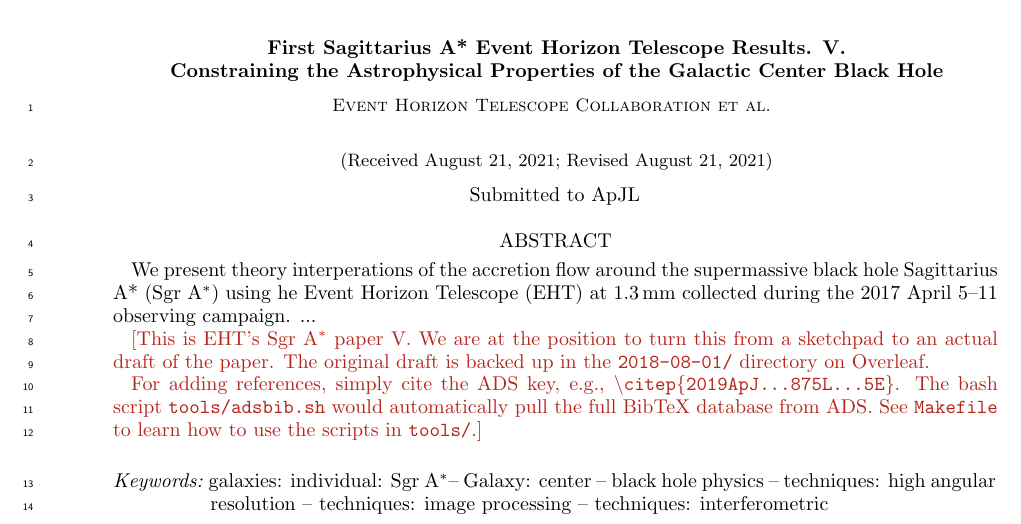
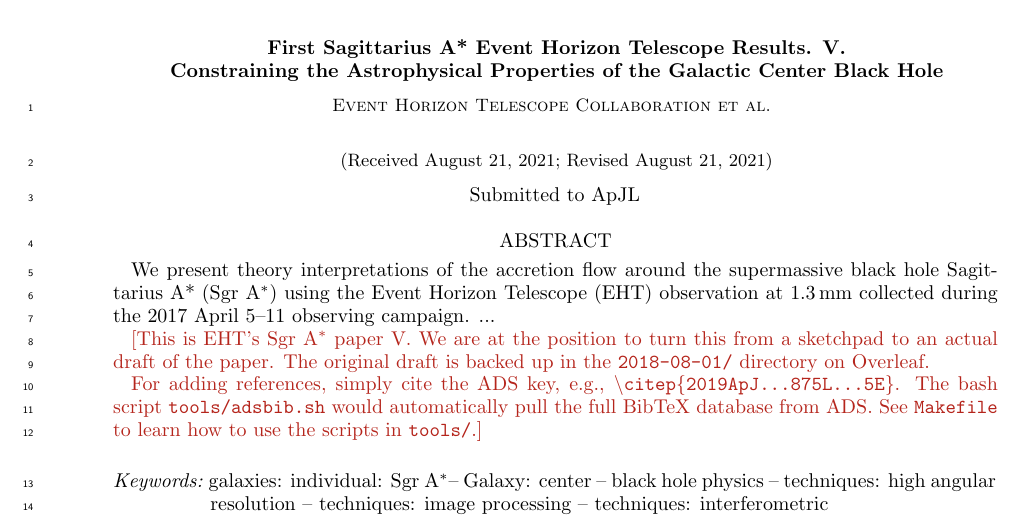
Before and after one commit to rndref/EHT_SGRA5, a LaTeX paper (main.tex): part of page 1 of 3, cut so that both start at the same text. Compiled offline with LaTeX, dvips and Ghostscript.

Commit message:
Update from overleaf

```diff
--- a/main.tex
+++ b/main.tex
@@ -26,9 +26,9 @@
 %\accepted{\today}
 
 \begin{abstract}
-  We present theory interperations of the accretion flow around the
-  supermassive black hole Sagittarius A* (\sgra) using he Event
-  Horizon Telescope (EHT) at 1.3\,mm collected during the 2017 April
+  We present theory interpretations of the accretion flow around the
+  supermassive black hole Sagittarius A* (\sgra) using the Event
+  Horizon Telescope (EHT) observation at 1.3\,mm collected during the 2017 April
   5--11 observing campaign.
   ...
 
```
